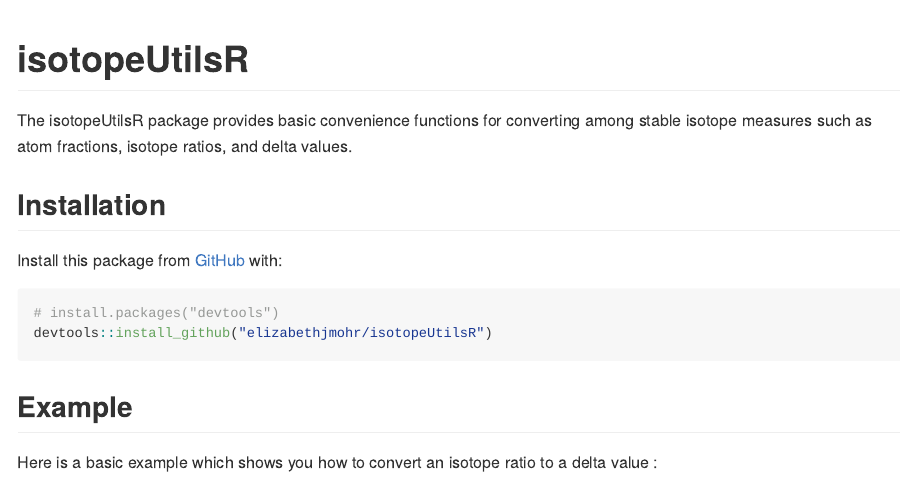
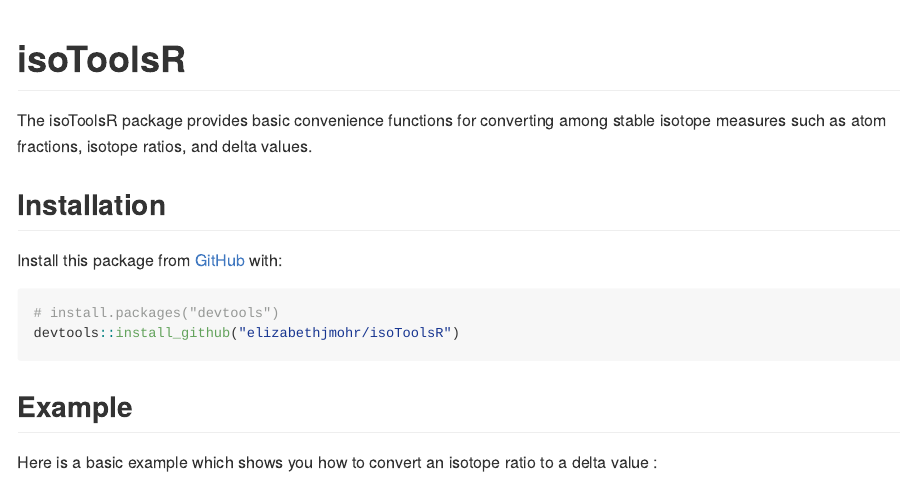
Before and after one commit to elizabethjmohr/isoToolsR, an R Markdown document (README.Rmd): the page in a window 1100 px wide, from its top. The pictures show the output file README.md that the author committed with the source, drawn offline in the style of GitHub.

Commit message:
Changed package name to "isoToolsR".

````diff
--- a/README.Rmd
+++ b/README.Rmd
@@ -13,19 +13,19 @@
 )
 ```
 
-# isotopeUtilsR
+# isoToolsR
 
 <!-- badges: start -->
 <!-- badges: end -->
 
-The isotopeUtilsR package provides basic convenience functions for converting among stable isotope measures such as atom fractions, isotope ratios, and delta values.
+The isoToolsR package provides basic convenience functions for converting among stable isotope measures such as atom fractions, isotope ratios, and delta values.
 
 ## Installation
 
-<!-- You can install the released version of isotopeUtilsR from [CRAN](https://CRAN.R-project.org) with:
+<!-- You can install the released version of isoToolsR from [CRAN](https://CRAN.R-project.org) with:
 
 ``` r
-install.packages("isotopeUtilsR")
+install.packages("isoToolsR")
 ```
 -->
 
@@ -33,7 +33,7 @@
 
 ``` r
 # install.packages("devtools")
-devtools::install_github("elizabethjmohr/isotopeUtilsR")
+devtools::install_github("elizabethjmohr/isoToolsR")
 ```
 
 ## Example
````
Also changed, not shown: README.md, README.Rmd (2 more changed lines), 3 other files.
